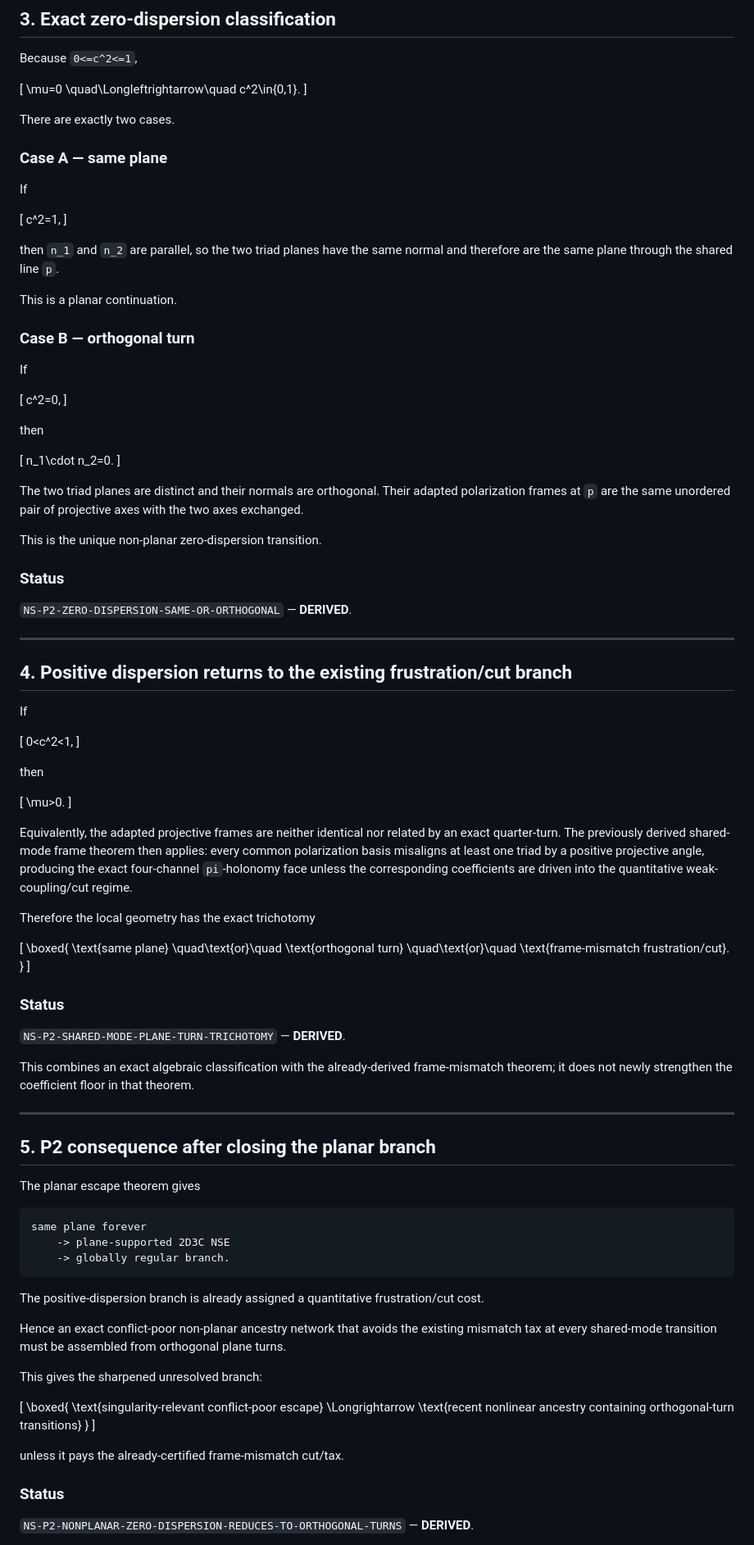
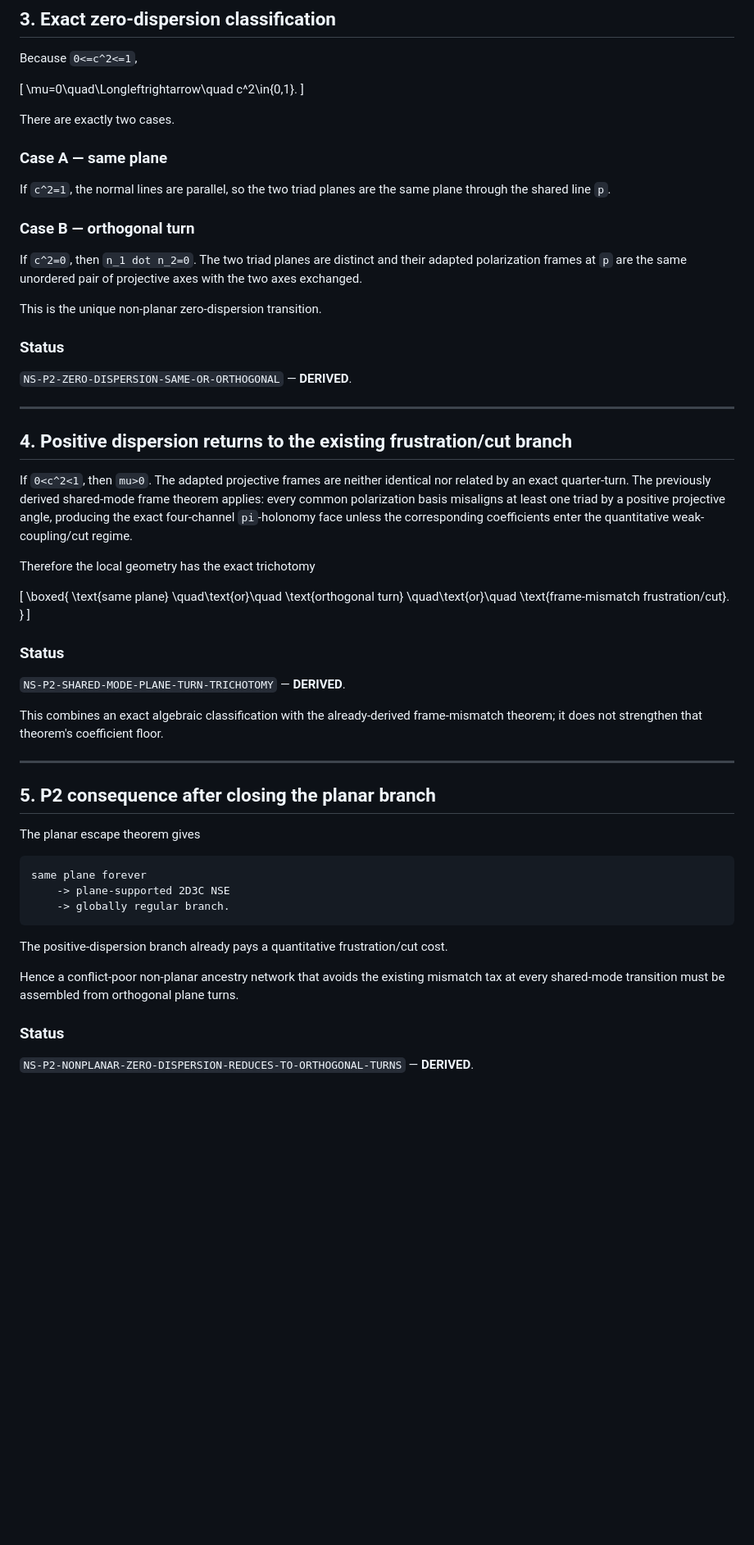
Before and after one commit to morrocwi/readout-problem-navier-stokes, a Markdown page: paper/NS_P2_SHARED_MODE_TURN_TRICHOTOMY.md, the part around one of its changes. Shown at 82% size. GitHub-like rendering; blank space fills up the shorter version.

Commit message:
P2: update turn trichotomy after orthogonal all-scale escape

````diff
--- a/paper/NS_P2_SHARED_MODE_TURN_TRICHOTOMY.md
+++ b/paper/NS_P2_SHARED_MODE_TURN_TRICHOTOMY.md
@@ -78,40 +65,18 @@ For equal incident weights this is exactly the two-frame dispersion quantity.
 Because `0<=c^2<=1`,
 
 \[
-\mu=0
-\quad\Longleftrightarrow\quad
-c^2\in\{0,1\}.
+\mu=0\quad\Longleftrightarrow\quad c^2\in\{0,1\}.
 \]
 
 There are exactly two cases.
 
 ### Case A — same plane
 
-If
-
-\[
-c^2=1,
-\]
-
-then `n_1` and `n_2` are parallel, so the two triad planes have the same normal and therefore are the same plane through the shared line `p`.
-
-This is a planar continuation.
+If `c^2=1`, the normal lines are parallel, so the two triad planes are the same plane through the shared line `p`.
 
 ### Case B — orthogonal turn
 
-If
-
-\[
-c^2=0,
-\]
-
-then
-
-\[
-n_1\cdot n_2=0.
-\]
-
-The two triad planes are distinct and their normals are orthogonal.  Their adapted polarization frames at `p` are the same unordered pair of projective axes with the two axes exchanged.
+If `c^2=0`, then `n_1 dot n_2=0`. The two triad planes are distinct and their adapted polarization frames at `p` are the same unordered pair of projective axes with the two axes exchanged.
 
 This is the unique non-planar zero-dispersion transition.
 
@@ -123,19 +88,7 @@ This is the unique non-planar zero-dispersion transition.
 
 ## 4. Positive dispersion returns to the existing frustration/cut branch
 
-If
-
-\[
-0<c^2<1,
-\]
-
-then
-
-\[
-\mu>0.
-\]
-
-Equivalently, the adapted projective frames are neither identical nor related by an exact quarter-turn.  The previously derived shared-mode frame theorem then applies: every common polarization basis misaligns at least one triad by a positive projective angle, producing the exact four-channel `pi`-holonomy face unless the corresponding coefficients are driven into the quantitative weak-coupling/cut regime.
+If `0<c^2<1`, then `mu>0`. The adapted projective frames are neither identical nor related by an exact quarter-turn. The previously derived shared-mode frame theorem applies: every common polarization basis misaligns at least one triad by a positive projective angle, producing the exact four-channel `pi`-holonomy face unless the corresponding coefficients enter the quantitative weak-coupling/cut regime.
 
 Therefore the local geometry has the exact trichotomy
 
@@ -153,7 +106,7 @@ Therefore the local geometry has the exact trichotomy
 
 `NS-P2-SHARED-MODE-PLANE-TURN-TRICHOTOMY` — **DERIVED**.
 
-This combines an exact algebraic classification with the already-derived frame-mismatch theorem; it does not newly strengthen the coefficient floor in that theorem.
+This combines an exact algebraic classification with the already-derived frame-mismatch theorem; it does not strengthen that theorem's coefficient floor.
 
 ---
 
@@ -167,21 +120,9 @@ same plane forever
     -> globally regular branch.
 ```
 
-The positive-dispersion branch is already assigned a quantitative frustration/cut cost.
+The positive-dispersion branch already pays a quantitative frustration/cut cost.
 
-Hence an exact conflict-poor non-planar ancestry network that avoids the existing mismatch tax at every shared-mode transition must be assembled from orthogonal plane turns.
-
-This gives the sharpened unresolved branch:
-
-\[
-\boxed{
-\text{singularity-relevant conflict-poor escape}
-\Longrightarrow
-\text{recent nonlinear ancestry containing orthogonal-turn transitions}
-}
-\]
-
-unless it pays the already-certified frame-mismatch cut/tax.
+Hence a conflict-poor non-planar ancestry network that avoids the existing mismatch tax at every shared-mode transition must be assembled from orthogonal plane turns.
 
 ### Status
 
````
Also changed, not shown: other parts of paper/NS_P2_SHARED_MODE_TURN_TRICHOTOMY.md (+21 -47 lines).
